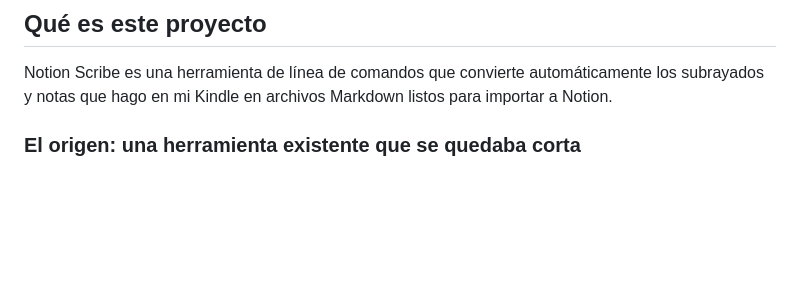
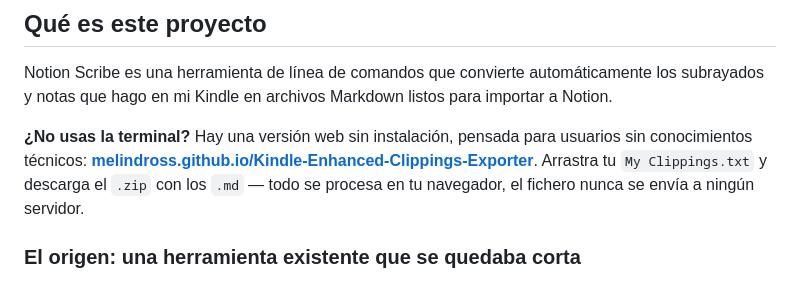
Before and after one commit to melinDross/ClipHarborKindle, a Markdown page: README.md, the part around the change. Drawn GitHub-style; blank space fills up the shorter version.

Commit message:
Document the published web exporter URL in README

```diff
--- a/README.md
+++ b/README.md
@@ -6,6 +6,8 @@
 ## Qué es este proyecto
 
 Notion Scribe es una herramienta de línea de comandos que convierte automáticamente los subrayados y notas que hago en mi Kindle en archivos Markdown listos para importar a Notion.
+
+**¿No usas la terminal?** Hay una versión web sin instalación, pensada para usuarios sin conocimientos técnicos: **[melindross.github.io/Kindle-Enhanced-Clippings-Exporter](https://melindross.github.io/Kindle-Enhanced-Clippings-Exporter/)**. Arrastra tu `My Clippings.txt` y descarga el `.zip` con los `.md` — todo se procesa en tu navegador, el fichero nunca se envía a ningún servidor.
 
 ### El origen: una herramienta existente que se quedaba corta
 
```
